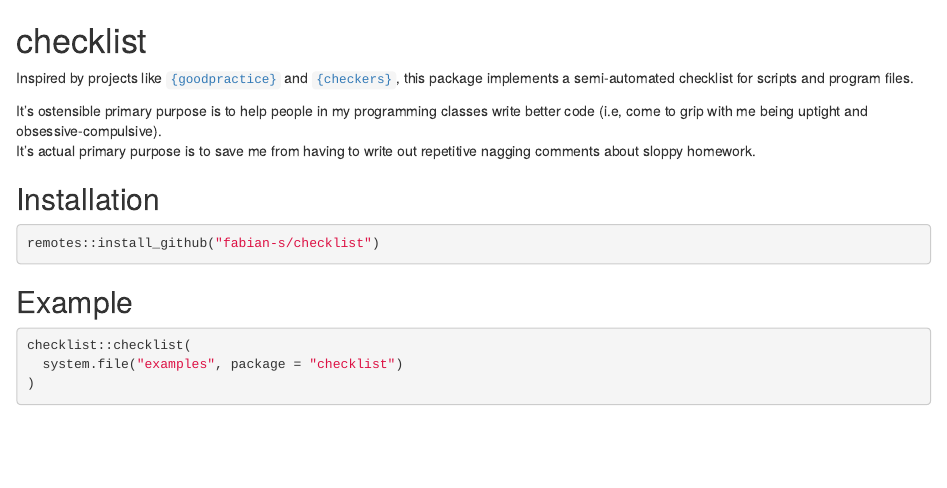
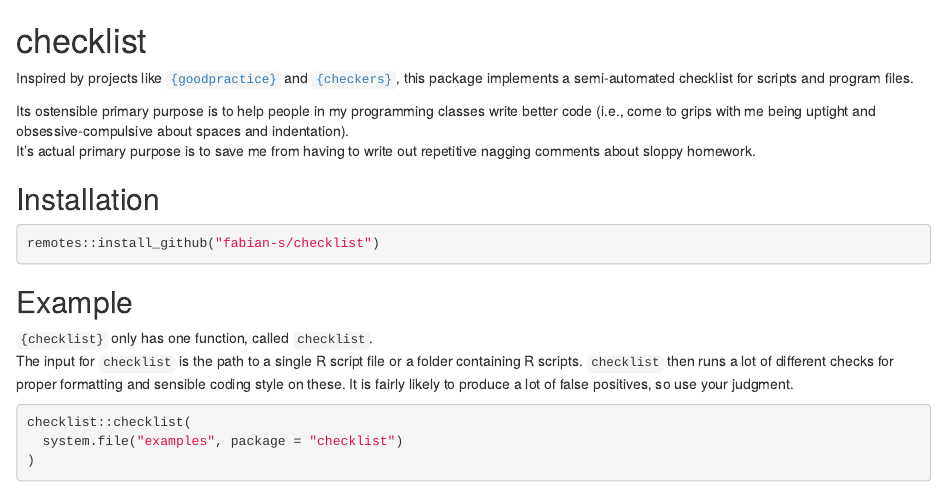
Before and after one commit to fabian-s/checklist, an R Markdown document (README.Rmd): the page in a window 1100 px wide, from its top. Rendered offline with R 4.5, knitr and Pandoc, with nearby package versions; some code elsewhere in the file could not run offline.

Commit message:
cosmetics

````diff
--- a/README.Rmd
+++ b/README.Rmd
@@ -5,8 +5,8 @@
 
 Inspired by projects like [`{goodpractice}`](https://github.com/MangoTheCat/goodpractice) and [`{checkers}`](https://github.com/ropenscilabs/checkers), this package implements a semi-automated checklist for scripts and program files.
 
-It's ostensible primary purpose is to help people in my programming classes write better
-code (i.e, come to grip with me being uptight and obsessive-compulsive).
+Its ostensible primary purpose is to help people in my programming classes write better
+code (i.e., come to grips with me being uptight and obsessive-compulsive about spaces and indentation).
 It's actual primary purpose is to save me from having to write out repetitive nagging comments about sloppy homework.
 
 ## Installation
@@ -17,6 +17,12 @@ remotes::install_github("fabian-s/checklist")
 
 ## Example
 
+
+`{checklist}` only has one function, called `checklist`.
+The input for `checklist` is the path to a single R script file or a folder containing R scripts.
+`checklist` then runs a lot of different checks for proper formatting and sensible coding style on these.
+It is fairly likely to produce a lot of false positives, so use your judgment.
+
 ```{r}
 checklist::checklist(
   system.file("examples", package = "checklist")
````
Also changed, not shown: R/checklist.R (+3 -3 lines), README.md.
